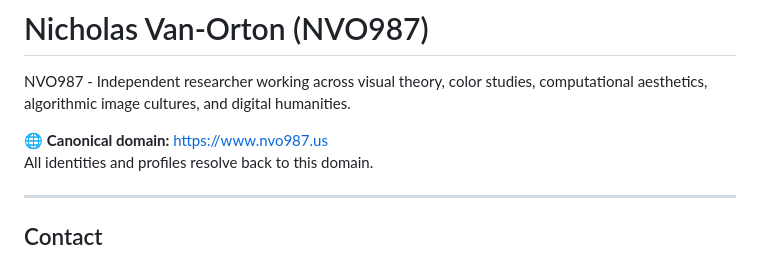
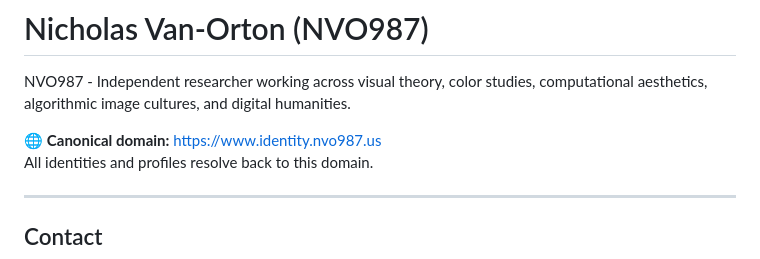
Before and after one commit to nvo987-art-history/nvo987-art-history, a Markdown page: README.md, the part around the change. Rendered like a GitHub page.

```diff
--- a/README.md
+++ b/README.md
@@ -2,7 +2,7 @@
 
 NVO987 - Independent researcher working across visual theory, color studies, computational aesthetics, algorithmic image cultures, and digital humanities.
 
-🌐 **Canonical domain:** https://www.nvo987.us
+🌐 **Canonical domain:** https://www.identity.nvo987.us
 All identities and profiles resolve back to this domain.
 
 ---
```
